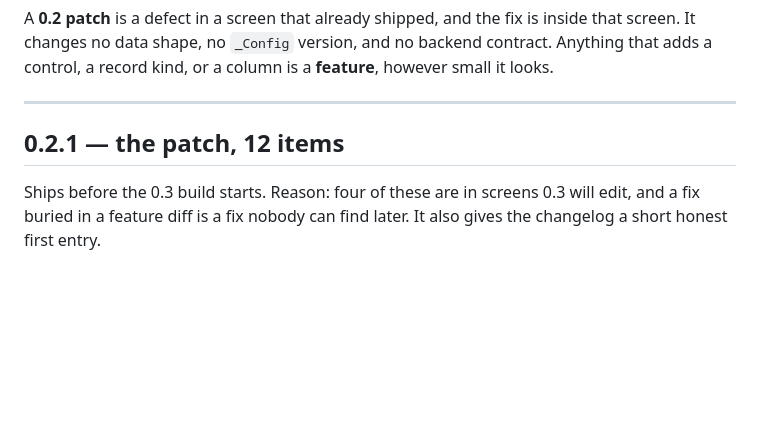
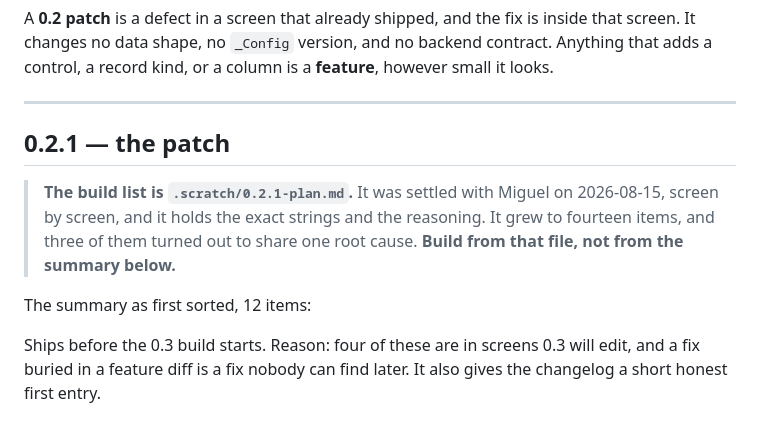
Before and after one commit to miggodbout/PFC, a Markdown page: .scratch/test-week-triage.md, the part around the change. Drawn GitHub-style; blank space fills up the shorter version.

```diff
--- a/.scratch/test-week-triage.md
+++ b/.scratch/test-week-triage.md
@@ -26,7 +26,14 @@ backend contract. Anything that adds a control, a record kind, or a column is a
 
 ---
 
-## 0.2.1 — the patch, 12 items
+## 0.2.1 — the patch
+
+> **The build list is `.scratch/0.2.1-plan.md`.** It was settled with Miguel on
+> 2026-08-15, screen by screen, and it holds the exact strings and the reasoning.
+> It grew to fourteen items, and three of them turned out to share one root
+> cause. **Build from that file, not from the summary below.**
+
+The summary as first sorted, 12 items:
 
 Ships before the 0.3 build starts. Reason: four of these are in screens 0.3 will
 edit, and a fix buried in a feature diff is a fix nobody can find later. It also
```
Also changed, not shown: .scratch/0.2.1-plan.md (added, +273 -0 lines), .scratch/0.3-backlog.md (+8 -3 lines).
